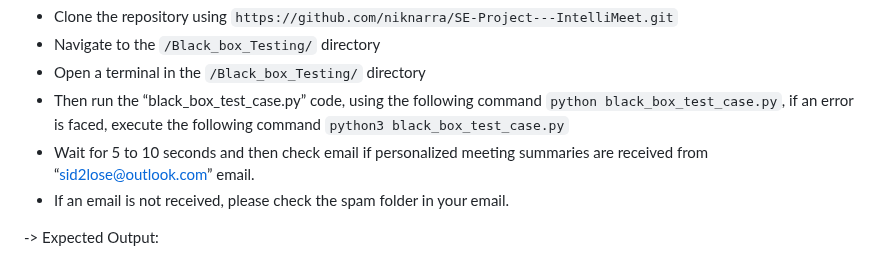
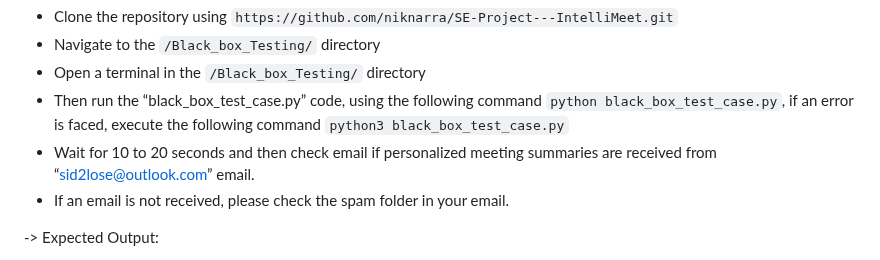
Before and after one commit to krishna-creator/SE-Project---IntelliMeet, a Markdown page: Black_box_Testing/README.md, the part around the change. Drawn GitHub-style.

````diff
--- a/Black_box_Testing/README.md
+++ b/Black_box_Testing/README.md
@@ -58,7 +58,7 @@ pip3 install email
 * Navigate to the ```/Black_box_Testing/``` directory
 * Open a terminal in the ```/Black_box_Testing/``` directory
 * Then run the “black_box_test_case.py” code, using the following command ```python black_box_test_case.py```, if an error is faced, execute the following command ```python3 black_box_test_case.py```
-* Wait for 5 to 10 seconds and then check email if personalized meeting summaries are received from “sid2lose@outlook.com” email.
+* Wait for 10 to 20 seconds and then check email if personalized meeting summaries are received from “sid2lose@outlook.com” email.
 * If an email is not received, please check the spam folder in your email.
 
 -> Expected Output:
````
